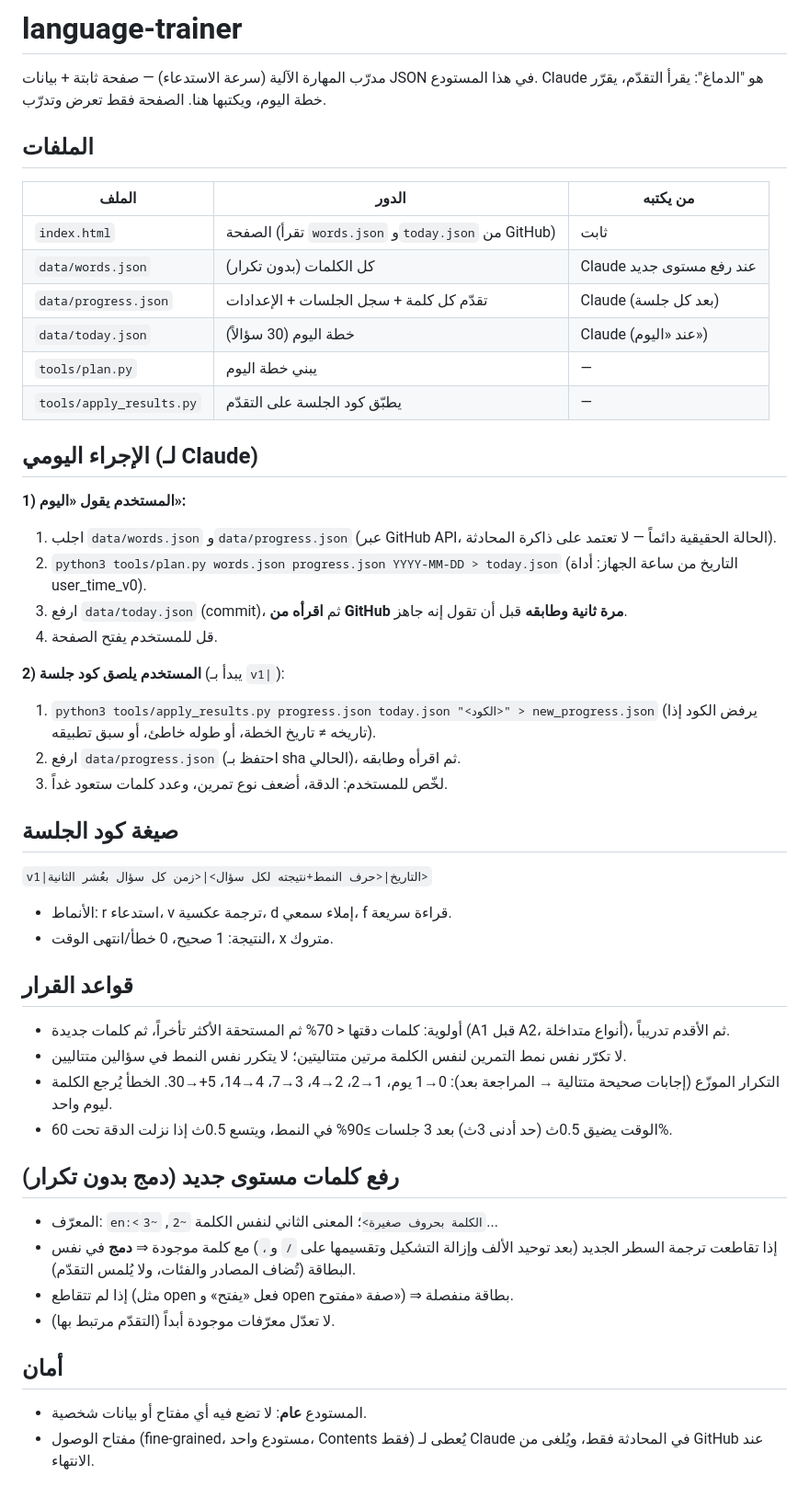
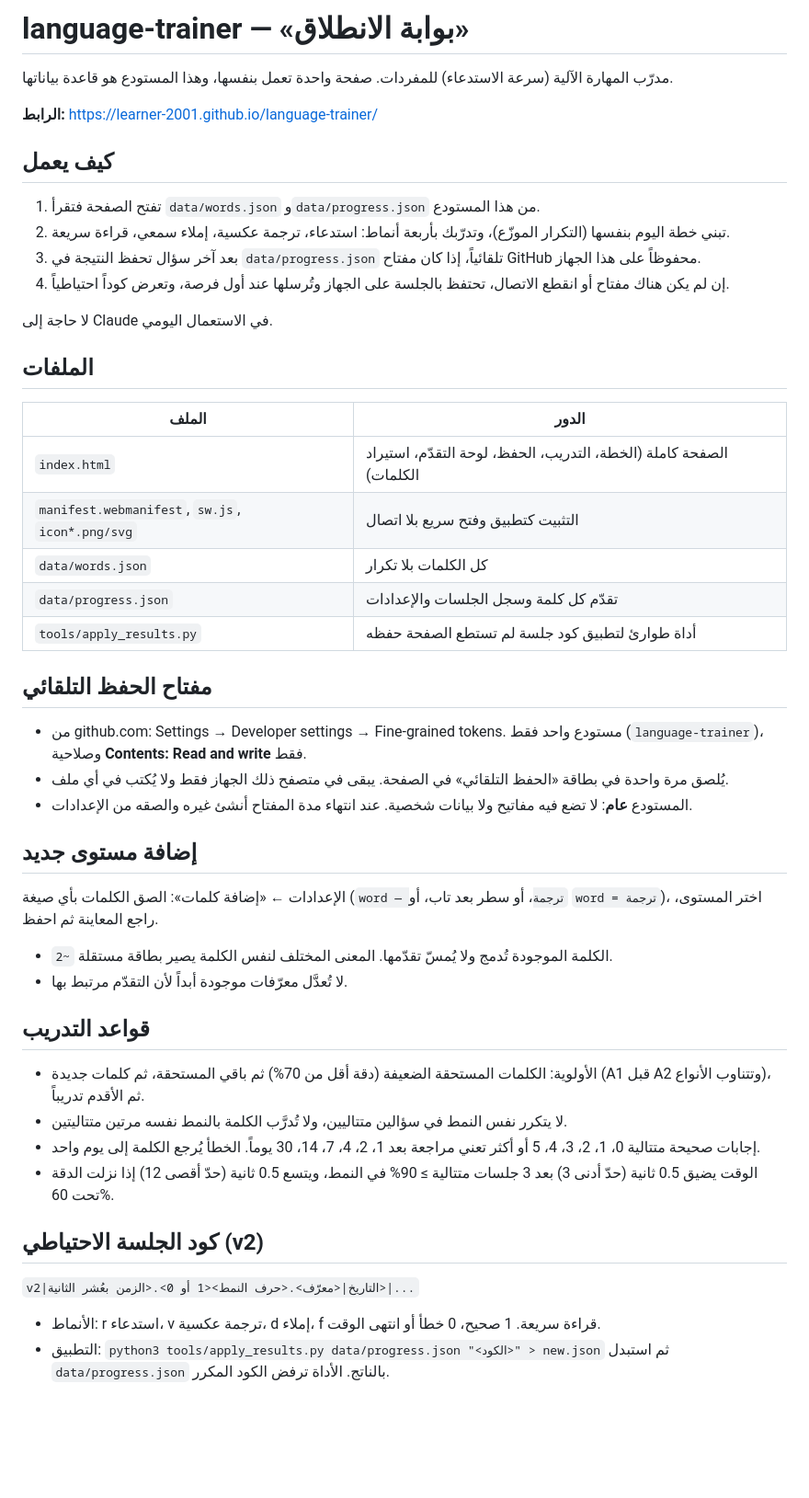
Before and after one commit to learner-2001/language-trainer, a Markdown page: README.md, the part around the change. Shown at 92% size. Drawn GitHub-style; blank space fills up the shorter version.

Commit message:
Update README.md (gate v2)

```diff
--- a/README.md
+++ b/README.md
@@ -1,48 +1,43 @@
-# language-trainer
+# language-trainer — «بوابة الانطلاق»
 
-مدرّب المهارة الآلية (سرعة الاستدعاء) — صفحة ثابتة + بيانات JSON في هذا المستودع.
-Claude هو "الدماغ": يقرأ التقدّم، يقرّر خطة اليوم، ويكتبها هنا. الصفحة فقط تعرض وتدرّب.
+مدرّب المهارة الآلية (سرعة الاستدعاء) للمفردات. صفحة واحدة تعمل بنفسها، وهذا المستودع هو قاعدة بياناتها.
+
+**الرابط:** https://learner-2001.github.io/language-trainer/
+
+## كيف يعمل
+1. تفتح الصفحة فتقرأ `data/words.json` و`data/progress.json` من هذا المستودع.
+2. تبني خطة اليوم بنفسها (التكرار الموزّع)، وتدرّبك بأربعة أنماط: استدعاء، ترجمة عكسية، إملاء سمعي، قراءة سريعة.
+3. بعد آخر سؤال تحفظ النتيجة في `data/progress.json` تلقائياً، إذا كان مفتاح GitHub محفوظاً على هذا الجهاز.
+4. إن لم يكن هناك مفتاح أو انقطع الاتصال، تحتفظ بالجلسة على الجهاز وتُرسلها عند أول فرصة، وتعرض كوداً احتياطياً.
+
+لا حاجة إلى Claude في الاستعمال اليومي.
 
 ## الملفات
-| الملف | الدور | من يكتبه |
-|---|---|---|
-| `index.html` | الصفحة (تقرأ `words.json` و`today.json` من GitHub) | ثابت |
-| `data/words.json` | كل الكلمات (بدون تكرار) | Claude عند رفع مستوى جديد |
-| `data/progress.json` | تقدّم كل كلمة + سجل الجلسات + الإعدادات | Claude (بعد كل جلسة) |
-| `data/today.json` | خطة اليوم (30 سؤالاً) | Claude (عند «اليوم») |
-| `tools/plan.py` | يبني خطة اليوم | — |
-| `tools/apply_results.py` | يطبّق كود الجلسة على التقدّم | — |
+| الملف | الدور |
+|---|---|
+| `index.html` | الصفحة كاملة (الخطة، التدريب، الحفظ، لوحة التقدّم، استيراد الكلمات) |
+| `manifest.webmanifest`, `sw.js`, `icon*.png/svg` | التثبيت كتطبيق وفتح سريع بلا اتصال |
+| `data/words.json` | كل الكلمات بلا تكرار |
+| `data/progress.json` | تقدّم كل كلمة وسجل الجلسات والإعدادات |
+| `tools/apply_results.py` | أداة طوارئ لتطبيق كود جلسة لم تستطع الصفحة حفظه |
 
-## الإجراء اليومي (لـ Claude)
-**1) المستخدم يقول «اليوم»:**
-1. اجلب `data/words.json` و`data/progress.json` (عبر GitHub API، الحالة الحقيقية دائماً — لا تعتمد على ذاكرة المحادثة).
-2. `python3 tools/plan.py words.json progress.json YYYY-MM-DD > today.json` (التاريخ من ساعة الجهاز: أداة user_time_v0).
-3. ارفع `data/today.json` (commit)، ثم **اقرأه من GitHub مرة ثانية وطابقه** قبل أن تقول إنه جاهز.
-4. قل للمستخدم يفتح الصفحة.
+## مفتاح الحفظ التلقائي
+- من github.com: Settings → Developer settings → Fine-grained tokens. مستودع واحد فقط (`language-trainer`)، وصلاحية **Contents: Read and write** فقط.
+- يُلصق مرة واحدة في بطاقة «الحفظ التلقائي» في الصفحة. يبقى في متصفح ذلك الجهاز فقط ولا يُكتب في أي ملف.
+- المستودع **عام**: لا تضع فيه مفاتيح ولا بيانات شخصية. عند انتهاء مدة المفتاح أنشئ غيره والصقه من الإعدادات.
 
-**2) المستخدم يلصق كود جلسة** (يبدأ بـ `v1|`):
-1. `python3 tools/apply_results.py progress.json today.json "<الكود>" > new_progress.json`
-   (يرفض الكود إذا تاريخه ≠ تاريخ الخطة، أو طوله خاطئ، أو سبق تطبيقه).
-2. ارفع `data/progress.json` (احتفظ بـ sha الحالي)، ثم اقرأه وطابقه.
-3. لخّص للمستخدم: الدقة، أضعف نوع تمرين، وعدد كلمات ستعود غداً.
+## إضافة مستوى جديد
+الإعدادات ← «إضافة كلمات»: الصق الكلمات بأي صيغة (`word — ترجمة`، أو سطر بعد تاب، أو `word = ترجمة`)، اختر المستوى، راجع المعاينة ثم احفظ.
+- الكلمة الموجودة تُدمج ولا يُمسّ تقدّمها. المعنى المختلف لنفس الكلمة يصير بطاقة مستقلة `~2`.
+- لا تُعدَّل معرّفات موجودة أبداً لأن التقدّم مرتبط بها.
 
-## صيغة كود الجلسة
-`v1|التاريخ|<حرف النمط+نتيجته لكل سؤال>|<زمن كل سؤال بعُشر الثانية>`
-- الأنماط: r استدعاء، v ترجمة عكسية، d إملاء سمعي، f قراءة سريعة.
-- النتيجة: 1 صحيح، 0 خطأ/انتهى الوقت، x متروك.
+## قواعد التدريب
+- الأولوية: الكلمات المستحقة الضعيفة (دقة أقل من 70%) ثم باقي المستحقة، ثم كلمات جديدة (A1 قبل A2 وتتناوب الأنواع)، ثم الأقدم تدريباً.
+- لا يتكرر نفس النمط في سؤالين متتاليين، ولا تُدرَّب الكلمة بالنمط نفسه مرتين متتاليتين.
+- إجابات صحيحة متتالية 0، 1، 2، 3، 4، 5 أو أكثر تعني مراجعة بعد 1، 2، 4، 7، 14، 30 يوماً. الخطأ يُرجع الكلمة إلى يوم واحد.
+- الوقت يضيق 0.5 ثانية (حدّ أدنى 3) بعد 3 جلسات متتالية ≥ 90% في النمط، ويتسع 0.5 ثانية (حدّ أقصى 12) إذا نزلت الدقة تحت 60%.
 
-## قواعد القرار
-- أولوية: كلمات دقتها < 70% ثم المستحقة الأكثر تأخراً، ثم كلمات جديدة (A1 قبل A2، أنواع متداخلة)، ثم الأقدم تدريباً.
-- لا تكرّر نفس نمط التمرين لنفس الكلمة مرتين متتاليتين؛ لا يتكرر نفس النمط في سؤالين متتاليين.
-- التكرار الموزّع (إجابات صحيحة متتالية → المراجعة بعد): 0→1 يوم، 1→2، 2→4، 3→7، 4→14، 5+→30. الخطأ يُرجع الكلمة ليوم واحد.
-- الوقت يضيق 0.5ث (حد أدنى 3ث) بعد 3 جلسات ≥90% في النمط، ويتسع 0.5ث إذا نزلت الدقة تحت 60%.
-
-## رفع كلمات مستوى جديد (دمج بدون تكرار)
-- المعرّف: `en:<الكلمة بحروف صغيرة>`؛ المعنى الثاني لنفس الكلمة `~2`, `~3`...
-- إذا تقاطعت ترجمة السطر الجديد (بعد توحيد الألف وإزالة التشكيل وتقسيمها على `/` و`،`) مع كلمة موجودة ⇒ **دمج** في نفس البطاقة (تُضاف المصادر والفئات، ولا يُلمس التقدّم).
-- إذا لم تتقاطع (مثل open فعل «يفتح» و open صفة «مفتوح») ⇒ بطاقة منفصلة.
-- لا تعدّل معرّفات موجودة أبداً (التقدّم مرتبط بها).
-
-## أمان
-- المستودع **عام**: لا تضع فيه أي مفتاح أو بيانات شخصية.
-- مفتاح الوصول (fine-grained، مستودع واحد، Contents فقط) يُعطى لـ Claude في المحادثة فقط، ويُلغى من GitHub عند الانتهاء.
+## كود الجلسة الاحتياطي (v2)
+`v2|التاريخ|<معرّف>.<حرف النمط><1 أو 0>.<الزمن بعُشر الثانية>|...`
+- الأنماط: r استدعاء، v ترجمة عكسية، d إملاء، f قراءة سريعة. 1 صحيح، 0 خطأ أو انتهى الوقت.
+- التطبيق: `python3 tools/apply_results.py data/progress.json "<الكود>" > new.json` ثم استبدل `data/progress.json` بالناتج. الأداة ترفض الكود المكرر.
```
